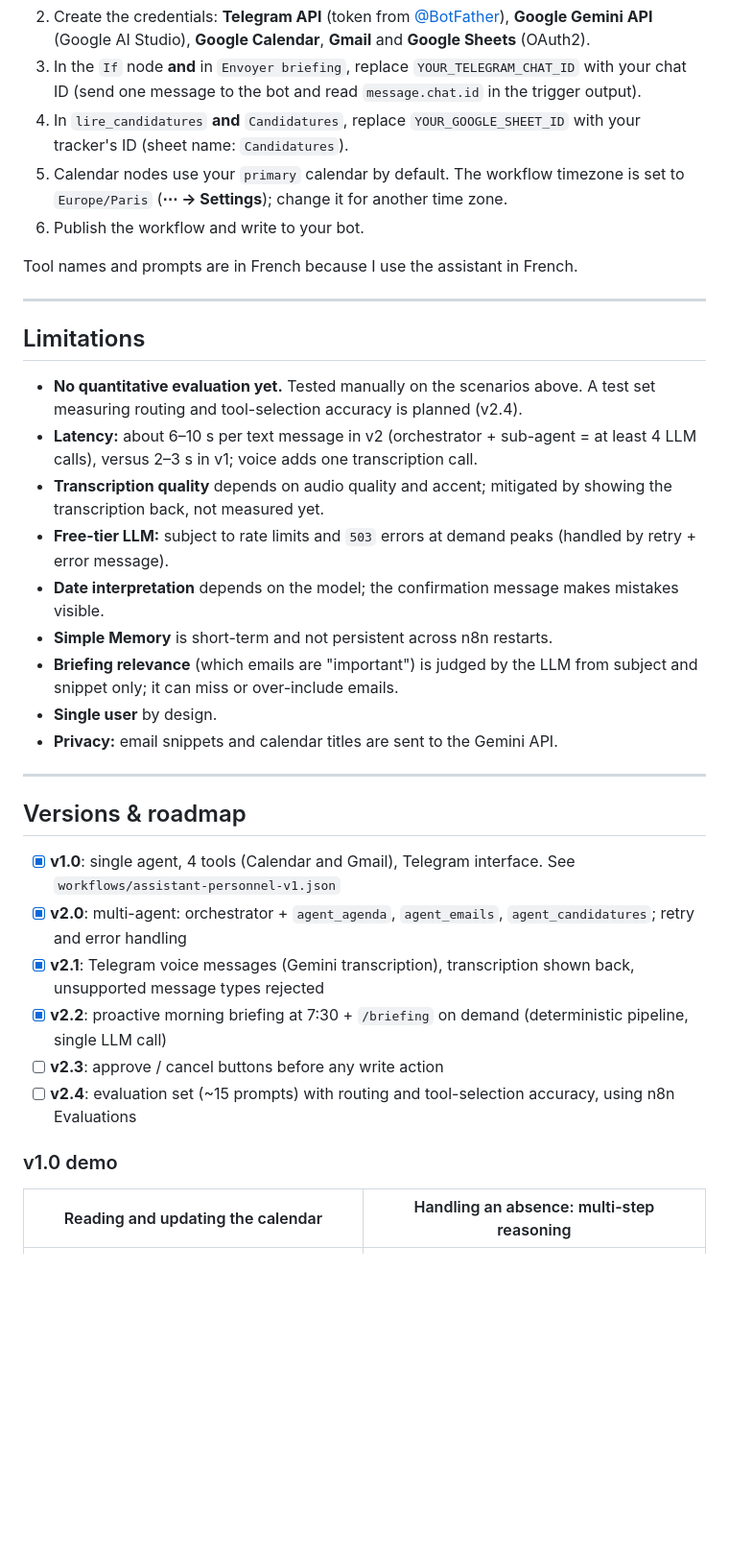
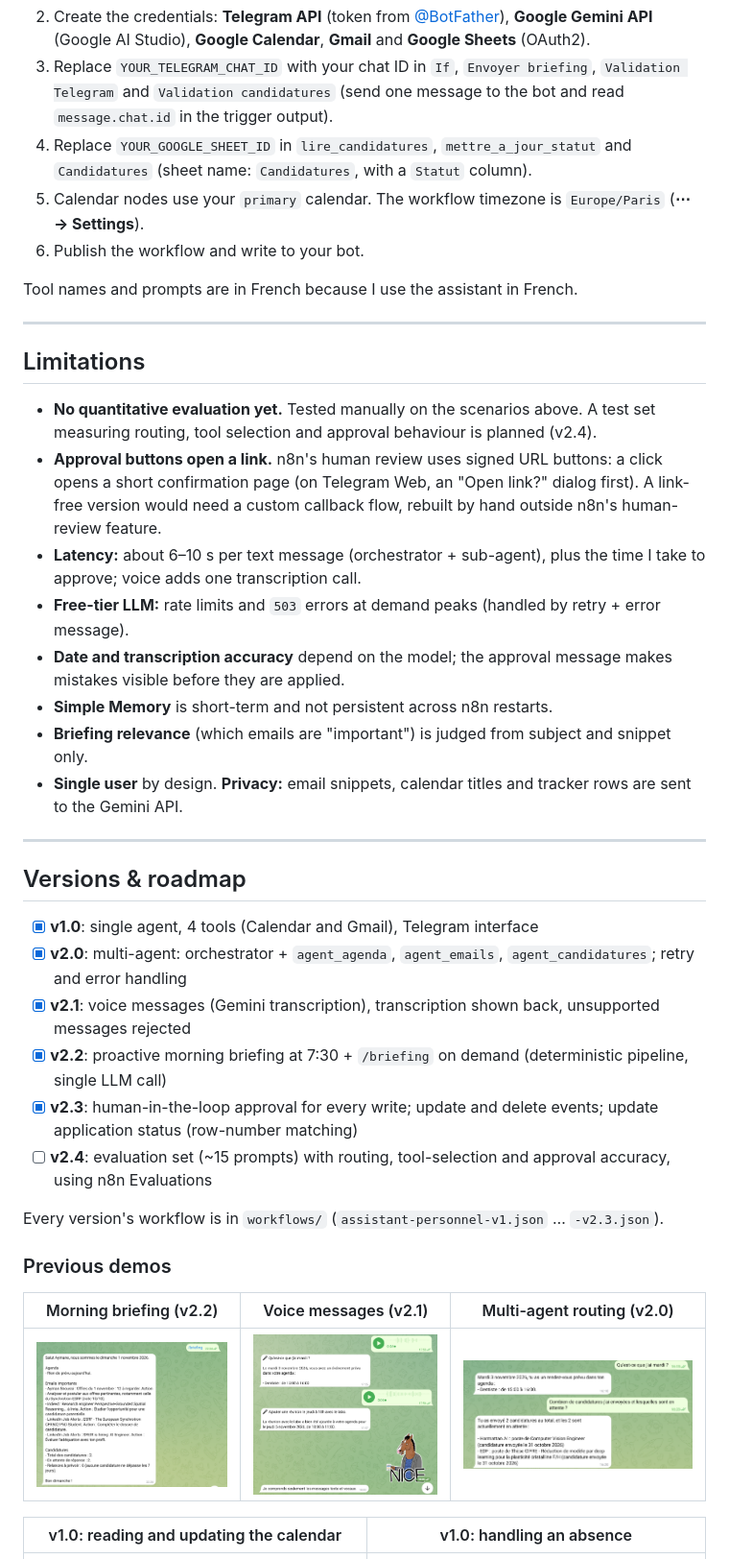
Before and after one commit to AYMANE-SNOUSSI/personal-ai-agent-n8n, a Markdown page: README.md, the part around one of its changes. Shown at 96% size. Rendered like a GitHub page; blank space fills up the shorter version.

```diff
--- a/README.md
+++ b/README.md
@@ -97,7 +105,7 @@ Sub-agents are n8n **AI Agent Tool** nodes: for the orchestrator, each one is a
 2. Create the credentials: **Telegram API** (token from [@BotFather](https://t.me/BotFather)), **Google Gemini API** (Google AI Studio), **Google Calendar**, **Gmail** and **Google Sheets** (OAuth2).
-3. In the `If` node **and** in `Envoyer briefing`, replace `YOUR_TELEGRAM_CHAT_ID` with your chat ID (send one message to the bot and read `message.chat.id` in the trigger output).
-4. In `lire_candidatures` **and** `Candidatures`, replace `YOUR_GOOGLE_SHEET_ID` with your tracker's ID (sheet name: `Candidatures`).
-5. Calendar nodes use your `primary` calendar by default. The workflow timezone is set to `Europe/Paris` (**⋯ → Settings**); change it for another time zone.
+3. Replace `YOUR_TELEGRAM_CHAT_ID` with your chat ID in `If`, `Envoyer briefing`, `Validation Telegram` and `Validation candidatures` (send one message to the bot and read `message.chat.id` in the trigger output).
+4. Replace `YOUR_GOOGLE_SHEET_ID` in `lire_candidatures`, `mettre_a_jour_statut` and `Candidatures` (sheet name: `Candidatures`, with a `Statut` column).
+5. Calendar nodes use your `primary` calendar. The workflow timezone is `Europe/Paris` (**⋯ → Settings**).
 6. Publish the workflow and write to your bot.
 
 Tool names and prompts are in French because I use the assistant in French.
@@ -106,30 +114,35 @@ Tool names and prompts are in French because I use the assistant in French.
 
 ## Limitations
 
-- **No quantitative evaluation yet.** Tested manually on the scenarios above. A test set measuring routing and tool-selection accuracy is planned (v2.4).
-- **Latency:** about 6–10 s per text message in v2 (orchestrator + sub-agent = at least 4 LLM calls), versus 2–3 s in v1; voice adds one transcription call.
-- **Transcription quality** depends on audio quality and accent; mitigated by showing the transcription back, not measured yet.
-- **Free-tier LLM:** subject to rate limits and `503` errors at demand peaks (handled by retry + error message).
-- **Date interpretation** depends on the model; the confirmation message makes mistakes visible.
+- **No quantitative evaluation yet.** Tested manually on the scenarios above. A test set measuring routing, tool selection and approval behaviour is planned (v2.4).
+- **Approval buttons open a link.** n8n's human review uses signed URL buttons: a click opens a short confirmation page (on Telegram Web, an "Open link?" dialog first). A link-free version would need a custom callback flow, rebuilt by hand outside n8n's human-review feature.
+- **Latency:** about 6–10 s per text message (orchestrator + sub-agent), plus the time I take to approve; voice adds one transcription call.
+- **Free-tier LLM:** rate limits and `503` errors at demand peaks (handled by retry + error message).
+- **Date and transcription accuracy** depend on the model; the approval message makes mistakes visible before they are applied.
 - **Simple Memory** is short-term and not persistent across n8n restarts.
-- **Briefing relevance** (which emails are "important") is judged by the LLM from subject and snippet only; it can miss or over-include emails.
-- **Single user** by design.
-- **Privacy:** email snippets and calendar titles are sent to the Gemini API.
+- **Briefing relevance** (which emails are "important") is judged from subject and snippet only.
+- **Single user** by design. **Privacy:** email snippets, calendar titles and tracker rows are sent to the Gemini API.
 
 ---
 
 ## Versions & roadmap
 
-- [x] **v1.0**: single agent, 4 tools (Calendar and Gmail), Telegram interface. See `workflows/assistant-personnel-v1.json`
+- [x] **v1.0**: single agent, 4 tools (Calendar and Gmail), Telegram interface
 - [x] **v2.0**: multi-agent: orchestrator + `agent_agenda`, `agent_emails`, `agent_candidatures`; retry and error handling
-- [x] **v2.1**: Telegram voice messages (Gemini transcription), transcription shown back, unsupported message types rejected
+- [x] **v2.1**: voice messages (Gemini transcription), transcription shown back, unsupported messages rejected
 - [x] **v2.2**: proactive morning briefing at 7:30 + `/briefing` on demand (deterministic pipeline, single LLM call)
-- [ ] **v2.3**: approve / cancel buttons before any write action
-- [ ] **v2.4**: evaluation set (~15 prompts) with routing and tool-selection accuracy, using n8n Evaluations
+- [x] **v2.3**: human-in-the-loop approval for every write; update and delete events; update application status (row-number matching)
+- [ ] **v2.4**: evaluation set (~15 prompts) with routing, tool-selection and approval accuracy, using n8n Evaluations
 
-### v1.0 demo
+Every version's workflow is in `workflows/` (`assistant-personnel-v1.json` … `-v2.3.json`).
 
-| Reading and updating the calendar | Handling an absence: multi-step reasoning |
+### Previous demos
+
+| Morning briefing (v2.2) | Voice messages (v2.1) | Multi-agent routing (v2.0) |
+|---|---|---|
+| ![Demo v2.2](docs/demo-v2.2.png) | ![Demo v2.1](docs/demo-v2.1.png) | ![Demo v2](docs/demo-v2.png) |
+
+| v1.0: reading and updating the calendar | v1.0: handling an absence |
 |---|---|
 | ![Calendar demo](docs/demo.png) | ![Absence demo](docs/demo-2.png) |
 
```
Also changed, not shown: other parts of README.md (+47 -39 lines), docs/architecture-v2.3.png (added), docs/demo-v2.3.png (added), docs/demo-v2.3_3.png (added), docs/demo-v2.3b.png (added), 1 other file.
